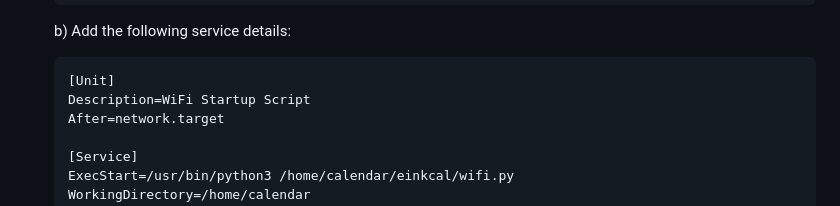
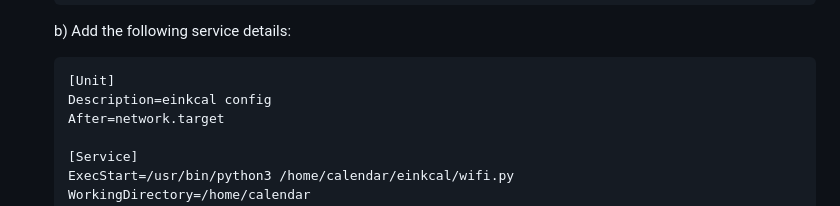
Before and after one commit to just-inlewis/einkcal, a Markdown page: readme.md, the part around the change. Drawn GitHub-style.

Commit message:
Update service description in readme.md

````diff
--- a/readme.md
+++ b/readme.md
@@ -85,7 +85,7 @@
     b) Add the following service details:
     ```ini
     [Unit]
-    Description=WiFi Startup Script
+    Description=einkcal config
     After=network.target
 
     [Service]
````
